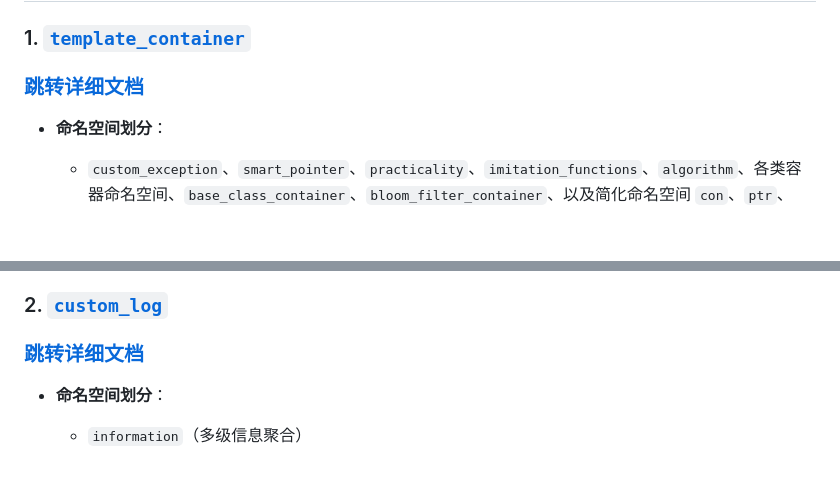
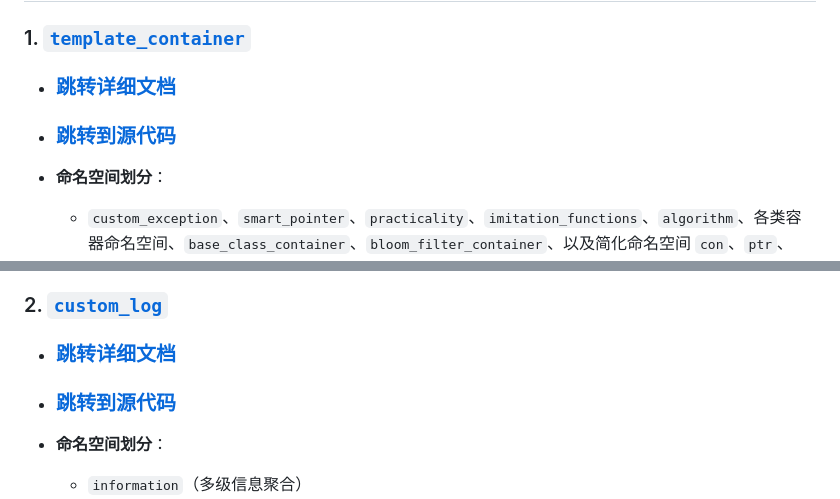
Before and after one commit to Hatedatastructures/C-and-Cplusplus, a Markdown page: README.md, 2 parts joined by grey strips. Drawn GitHub-style; blank space fills up the shorter version.

Commit message:
更新文档

```diff
--- a/README.md
+++ b/README.md
@@ -8,7 +8,8 @@
 ## 二、文件架构对比
 
 ### 1. [`template_container`](template_containers/template_container.md)
-### [**跳转详细文档**](template_containers/template_container.md)
+* ### [**跳转详细文档**](template_containers/template_container.md)
+* ### [**跳转到源代码**](custom_libraries/template_container.hpp)
 * **命名空间划分**：
 
   * `custom_exception`、`smart_pointer`、`practicality`、`imitation_functions`、`algorithm`、各类容器命名空间、`base_class_container`、`bloom_filter_container`、以及简化命名空间 `con`、`ptr`、`exc`
@@ -30,7 +31,8 @@
   8. 注意事项（线程安全、迭代器失效等）
 
 ### 2. [`custom_log`](template_containers/custom_logs.md)
-### [**跳转详细文档**](template_containers/custom_logs.md)
+* ### [**跳转详细文档**](template_containers/custom_logs.md)
+* ### [**跳转到源代码**](custom_libraries/custom_logs.hpp)
 * **命名空间划分**：
 
   * `information`（多级信息聚合）
```
